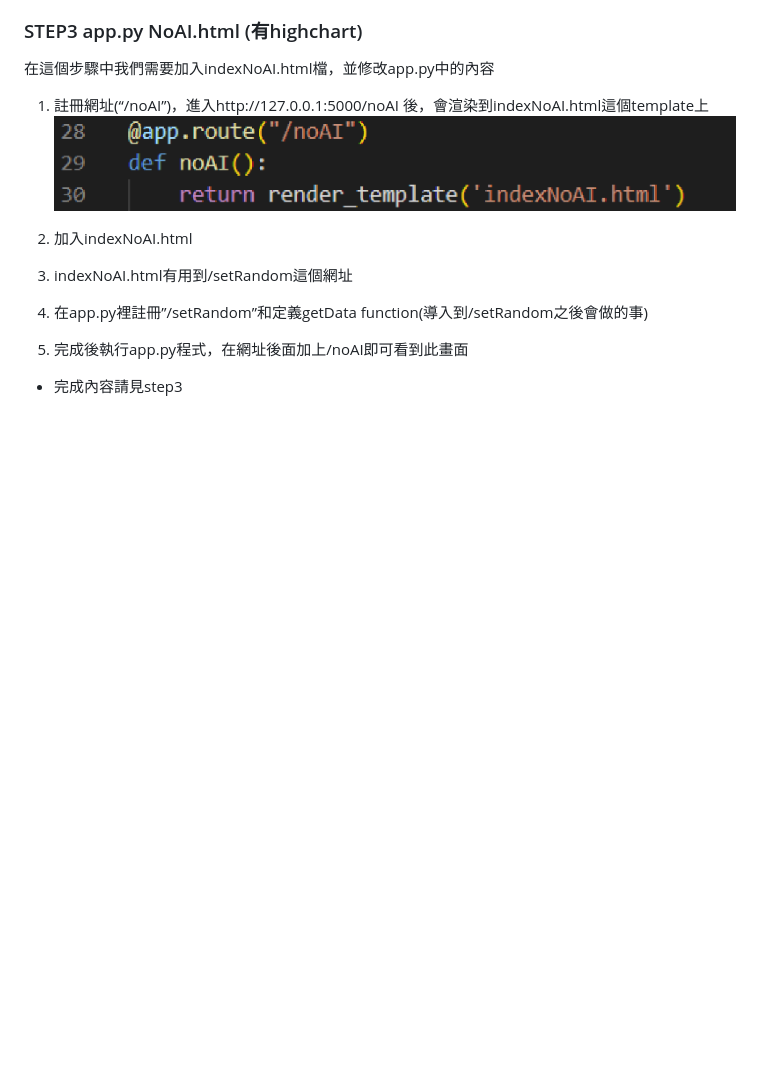
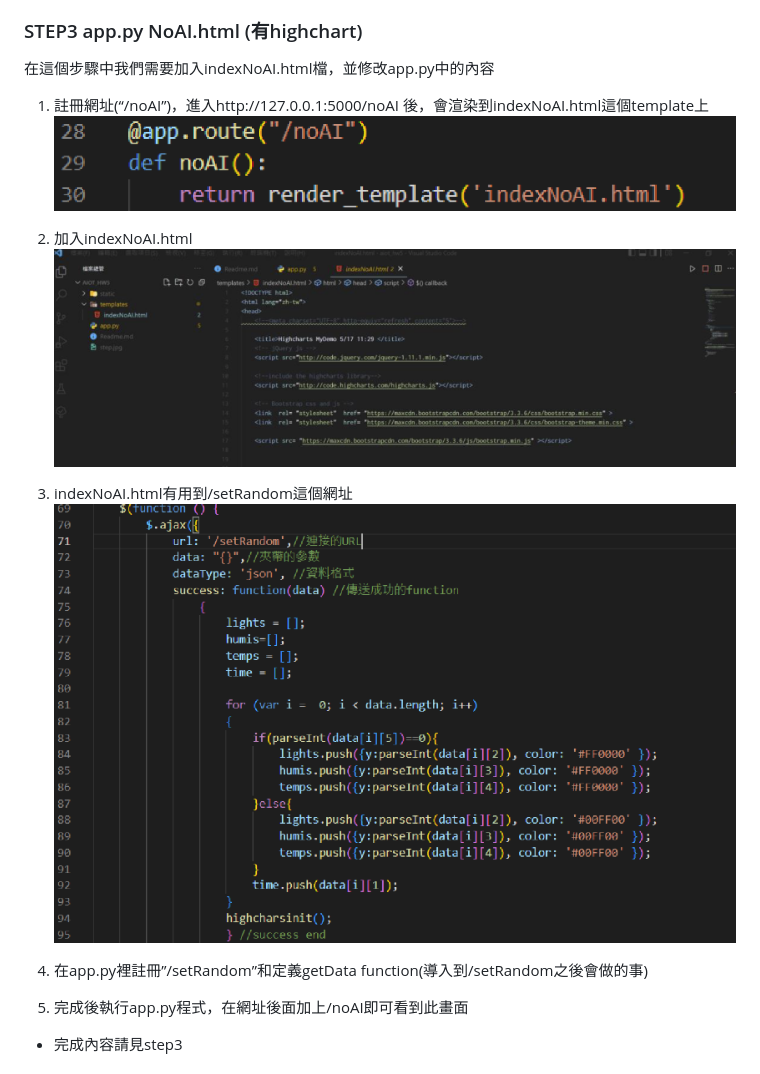
Before and after one commit to HsuHsingYu/aiot_hw5, a Markdown page: Readme.md, the part around the change. GitHub-like rendering; pictures changed too: picture/pic19.png (added), picture/pic20.png (added); blank space fills up the shorter version.

Commit message:
update picture

```diff
--- a/Readme.md
+++ b/Readme.md
@@ -59,8 +59,10 @@ C:> 設定下面 (不設定 branch default ='main')
 1. 註冊網址(“/noAI”)，進入http://127.0.0.1:5000/noAI 後，會渲染到indexNoAI.html這個template上
 ![](picture/pic18.png)
 2. 加入indexNoAI.html
+![](picture/pic19.png)
 
 3. indexNoAI.html有用到/setRandom這個網址
+![](picture/pic20.png)
 
 4. 在app.py裡註冊”/setRandom”和定義getData function(導入到/setRandom之後會做的事)
 
```
